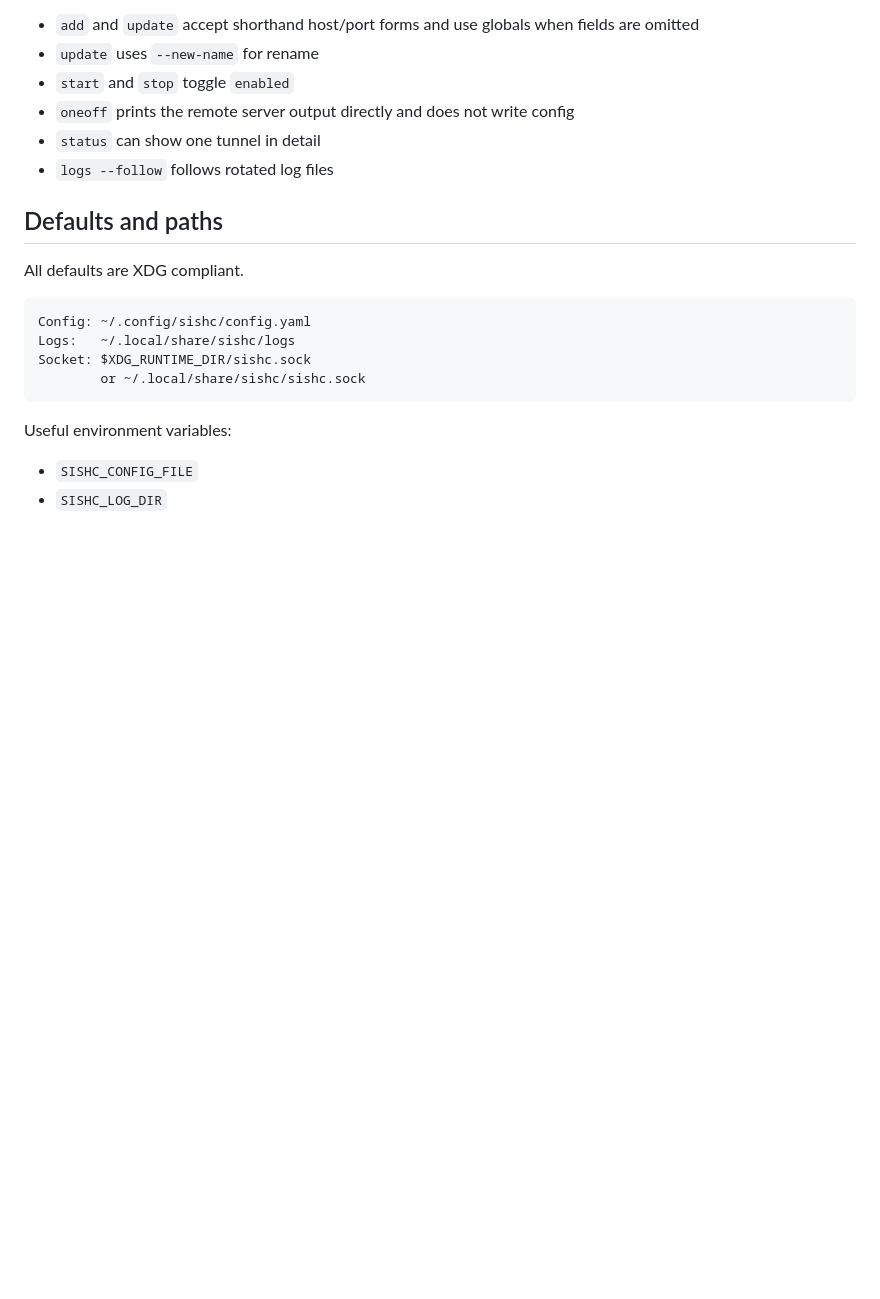
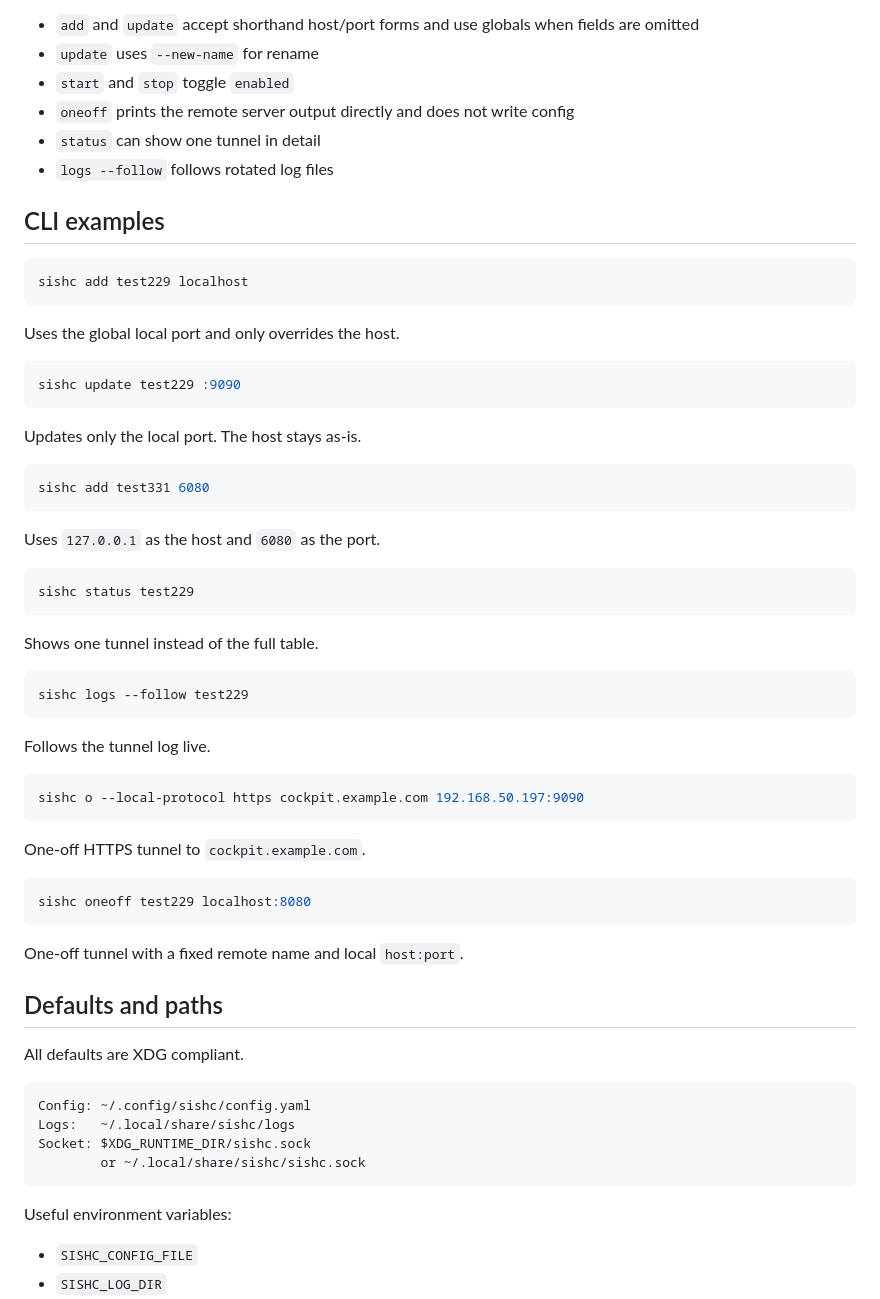
Before and after one commit to Lanjelin/sishc, a Markdown page: .github/README.md, the part around the change. Rendered like a GitHub page; blank space fills up the shorter version.

Commit message:
docs: add CLI usage examples

````diff
--- a/.github/README.md
+++ b/.github/README.md
@@ -95,6 +95,50 @@ Notes:
 - `status` can show one tunnel in detail
 - `logs --follow` follows rotated log files
 
+## CLI examples
+
+```bash
+sishc add test229 localhost
+```
+
+Uses the global local port and only overrides the host.
+
+```bash
+sishc update test229 :9090
+```
+
+Updates only the local port. The host stays as-is.
+
+```bash
+sishc add test331 6080
+```
+
+Uses `127.0.0.1` as the host and `6080` as the port.
+
+```bash
+sishc status test229
+```
+
+Shows one tunnel instead of the full table.
+
+```bash
+sishc logs --follow test229
+```
+
+Follows the tunnel log live.
+
+```bash
+sishc o --local-protocol https cockpit.example.com 192.168.50.197:9090
+```
+
+One-off HTTPS tunnel to `cockpit.example.com`.
+
+```bash
+sishc oneoff test229 localhost:8080
+```
+
+One-off tunnel with a fixed remote name and local `host:port`.
+
 ## Defaults and paths
 
 All defaults are XDG compliant.
````
